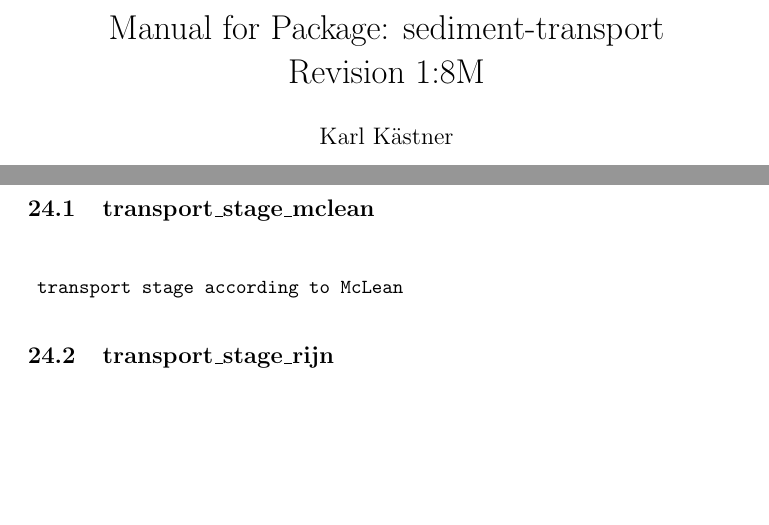
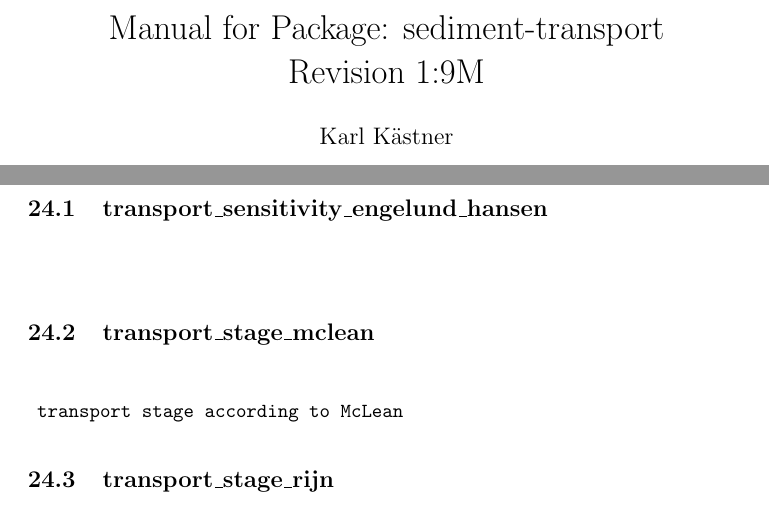
Before and after one commit to karlkastner/sediment-transport, a LaTeX document (manual-sediment-transport.tex): two parts of pages 1 and 29 of 29, joined at a grey line, cut so that both start at the same text, the shorter picture padded with empty space. Compiled offline with pdfLaTeX.

Commit message:
implemented formative_discharge added sensitivity of eh transport with respect to bed level changes

```diff
--- a/manual-sediment-transport.tex
+++ b/manual-sediment-transport.tex
@@ -16,7 +16,7 @@ breaklines=true
 \setlength{\cftsubsecnumwidth}{3.5em}
 
 \title{Manual for Package:
-sediment-transport\protect\\Revision 1:8M
+sediment-transport\protect\\Revision 1:9M
 }
 \author{Karl K\"astner}
 %\date{}
@@ -1096,6 +1096,11 @@ analysis and prediction of fluvial sediment transport and morphodynamics
 
 
 \end{lstlisting}
+\subsection{transport\_sensitivity\_engelund\_hansen}
+${}$
+\begin{lstlisting}
+
+\end{lstlisting}
 \subsection{transport\_stage\_mclean}
 ${}$
 \begin{lstlisting}
```
Also changed, not shown: manual-sediment-transport.pdf, 2 other files.
